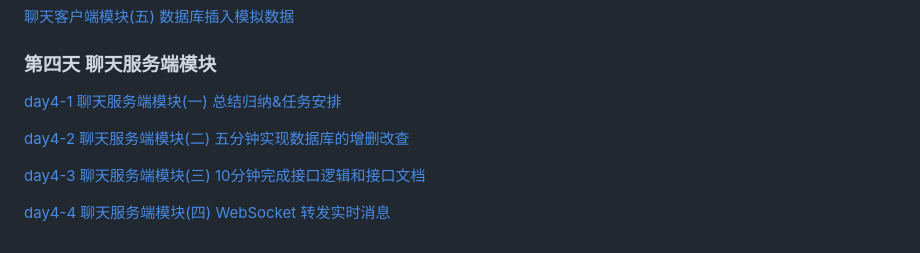
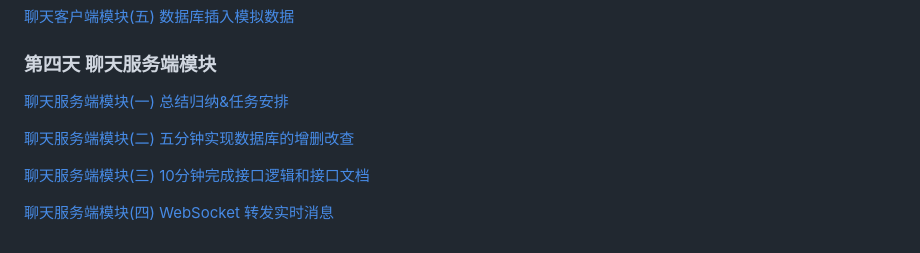
Before and after one commit to hype-max/flutter_chat_app, a Markdown page: README.md, the part around the change. GitHub-like rendering.

```diff
--- a/README.md
+++ b/README.md
@@ -58,10 +58,10 @@ https://github.com/lyming99/flutter_chat_app
 [聊天客户端模块(五) 数据库插入模拟数据](https://www.bilibili.com/video/BV1jjKMedEha)
 
 ### 第四天 聊天服务端模块
-[day4-1 聊天服务端模块(一) 总结归纳&任务安排](https://www.bilibili.com/video/BV1iHKgecEAn/?vd_source=09e984b9d215841cd344a501edf8c297)
+[聊天服务端模块(一) 总结归纳&任务安排](https://www.bilibili.com/video/BV1iHKgecEAn/?vd_source=09e984b9d215841cd344a501edf8c297)
 
-[day4-2 聊天服务端模块(二) 五分钟实现数据库的增删改查](https://www.bilibili.com/video/BV1KPANe4EZY?vd_source=09e984b9d215841cd344a501edf8c297)
+[聊天服务端模块(二) 五分钟实现数据库的增删改查](https://www.bilibili.com/video/BV1KPANe4EZY?vd_source=09e984b9d215841cd344a501edf8c297)
 
-[day4-3 聊天服务端模块(三) 10分钟完成接口逻辑和接口文档](https://www.bilibili.com/video/BV1jkAPerEoi?vd_source=09e984b9d215841cd344a501edf8c297)
+[聊天服务端模块(三) 10分钟完成接口逻辑和接口文档](https://www.bilibili.com/video/BV1jkAPerEoi?vd_source=09e984b9d215841cd344a501edf8c297)
 
-[day4-4 聊天服务端模块(四) WebSocket 转发实时消息](https://www.bilibili.com/video/BV1bpAKeAEEP?vd_source=09e984b9d215841cd344a501edf8c297)
+[聊天服务端模块(四) WebSocket 转发实时消息](https://www.bilibili.com/video/BV1bpAKeAEEP?vd_source=09e984b9d215841cd344a501edf8c297)
```
